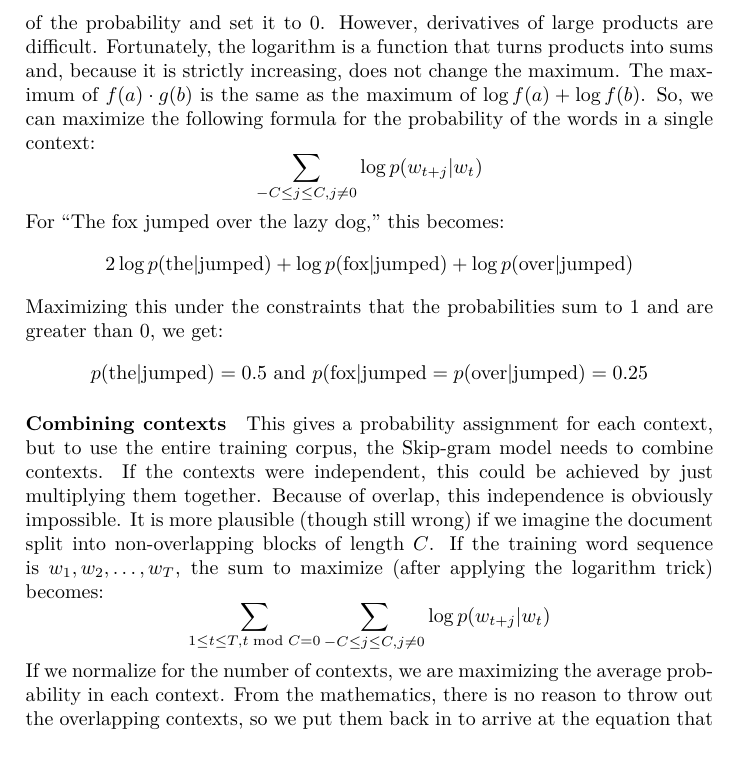
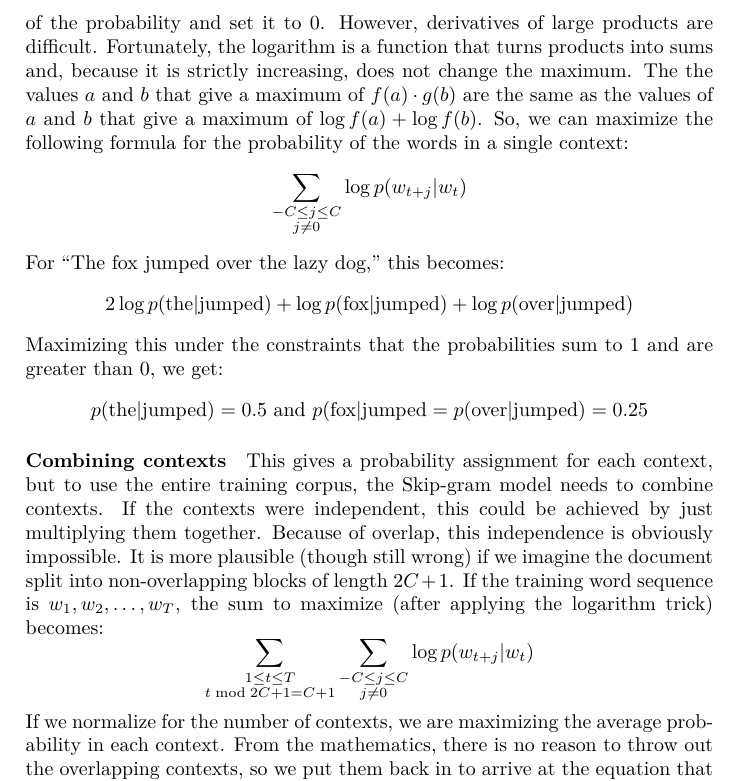
Before and after one commit to RadixSeven/SummitPaper2013, a LaTeX thesis (MSThesis/eric_thesis.tex, which reads MSThesis/intro+background.tex): part of page 13 of 400, cut so that both start at the same text. Compiled offline with pdfLaTeX.

Commit message:
Improved Mikolov explanation

```diff
--- a/MSThesis/intro+background.tex
+++ b/MSThesis/intro+background.tex
@@ -292,11 +292,12 @@ of the training data. To find that maximum, you take the derivative of the
 probability and set it to 0. However, derivatives of large products are
 difficult. Fortunately, the logarithm is a function that turns products into
 sums and, because it is strictly increasing, does not change the maximum. The
-maximum of $f(a)\cdot{}g(b)$ is the same as the maximum of
+the values $a$ and $b$ that give a maximum of $f(a)\cdot{}g(b)$ are the same as
+the values of $a$ and $b$ that give a maximum of
 $\log{f(a)} + \log{f(b)}$. So, we can maximize the following formula for the
 probability of the words in a single context:
 %
-\[\sum_{-C \le j \le C, \\ j \ne 0 } \log{p(w_{t+j}|w_t)}\]
+\[\sum_{\substack{-C \le j \le C \\ j \ne 0 }} \log{p(w_{t+j}|w_t)}\]
 %
 For ``The fox jumped over the lazy dog,'' this becomes:
 %
@@ -312,11 +313,11 @@ training corpus, the Skip-gram model needs to combine contexts. If the contexts
 were independent, this could be achieved by just multiplying them together.
 Because of overlap, this independence is obviously impossible. It is more
 plausible (though still wrong) if we imagine the document split into
-non-overlapping blocks of length $C$. If
+non-overlapping blocks of length $2C+1$. If
 the training word sequence is $w_1, w_2, \ldots, w_T$, the
 sum to maximize (after applying the logarithm trick) becomes:
 %
-\[\sum_{1 \le t \le T, t \bmod C = 0 }\sum_{-C \le j \le C, \\ j \ne 0 } \log{p(w_{t+j}|w_t)}\]
+\[\sum_{\substack{1 \le t \le T \\ t \bmod 2C+1 = C+1 }}\sum_{\substack{-C \le j \le C \\ j \ne 0 }} \log{p(w_{t+j}|w_t)}\]
 %
 If we normalize for the number of contexts, we are maximizing the average
 probability in each context. From the mathematics, there is no reason to throw
```
